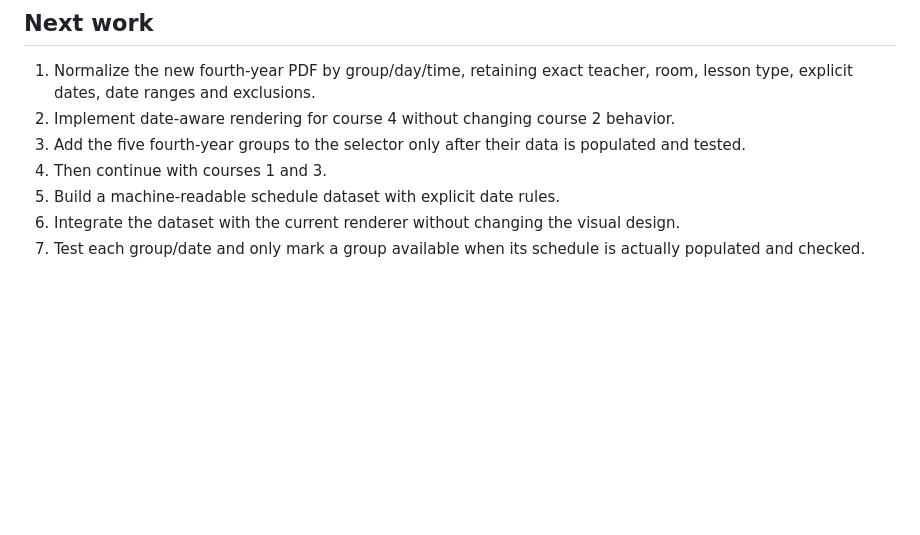
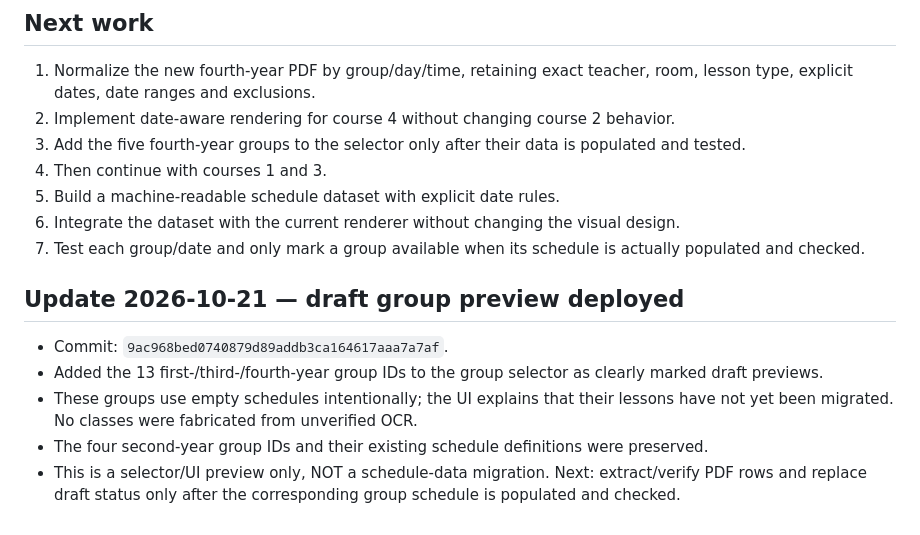
Before and after one commit to zastroblox-cmd/rta-schedule-miniapp, a Markdown page: PROJECT_STATUS.md, the part around the change. GitHub-like rendering; blank space fills up the shorter version.

Commit message:
Document draft group preview status

```diff
--- a/PROJECT_STATUS.md
+++ b/PROJECT_STATUS.md
@@ -46,3 +46,11 @@ Last updated: 2026-10-21
 2. Build a machine-readable schedule dataset with explicit date rules.
 3. Integrate the dataset with the current renderer without changing the visual design.
 4. Test each group/date and only mark a group available when its schedule is actually populated and checked.
+
+
+## Update 2026-10-21 — draft group preview deployed
+- Commit: `9ac968bed0740879d89addb3ca164617aaa7a7af`.
+- Added the 13 first-/third-/fourth-year group IDs to the group selector as clearly marked draft previews.
+- These groups use empty schedules intentionally; the UI explains that their lessons have not yet been migrated. No classes were fabricated from unverified OCR.
+- The four second-year group IDs and their existing schedule definitions were preserved.
+- This is a selector/UI preview only, NOT a schedule-data migration. Next: extract/verify PDF rows and replace draft status only after the corresponding group schedule is populated and checked.
```
